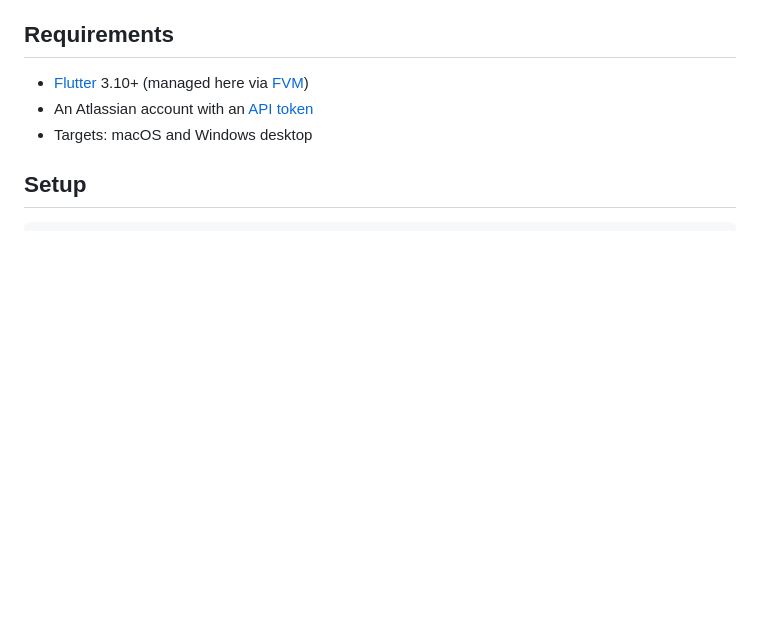
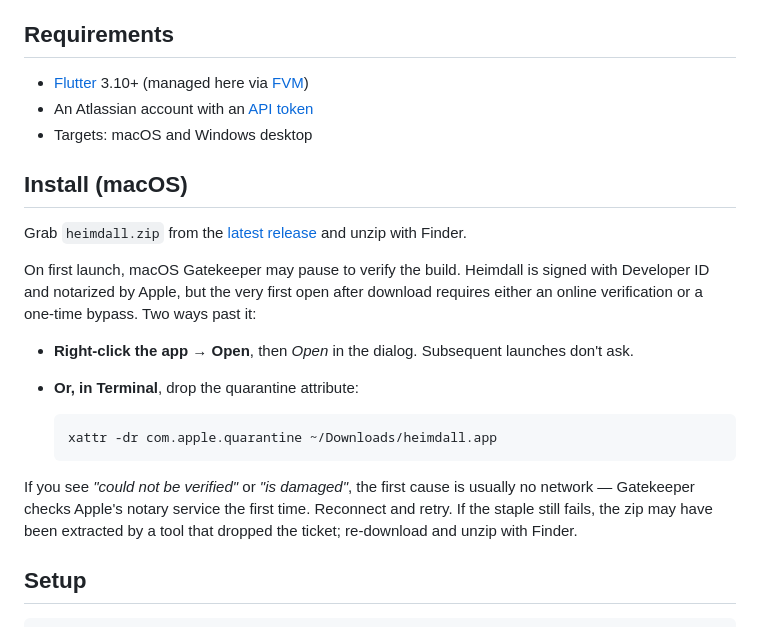
Before and after one commit to LarryHsiao/Heimdall, a Markdown page: README.md, the part around the change. GitHub-like rendering; blank space fills up the shorter version.

Commit message:
Add Install (macOS) section with Gatekeeper guidance
New section between Requirements and Setup that points users at
the latest GitHub release and explains how to handle macOS
Gatekeeper on first launch — right-click → Open, the xattr drop
fallback, and the offline / extraction edge cases that can keep
a stapled build from opening cleanly.

Co-Authored-By: Claude Opus 4.7

````diff
--- a/README.md
+++ b/README.md
@@ -17,6 +17,21 @@ Writes beyond status transitions — comments, summary edits, field edits, assig
 - [Flutter](https://docs.flutter.dev/) 3.10+ (managed here via [FVM](https://fvm.app))
 - An Atlassian account with an [API token](https://id.atlassian.com/manage-profile/security/api-tokens)
 - Targets: macOS and Windows desktop
+
+## Install (macOS)
+
+Grab `heimdall.zip` from the [latest release](https://github.com/LarryHsiao/Heimdall/releases/latest) and unzip with Finder.
+
+On first launch, macOS Gatekeeper may pause to verify the build. Heimdall is signed with Developer ID and notarized by Apple, but the very first open after download requires either an online verification or a one-time bypass. Two ways past it:
+
+- **Right-click the app → Open**, then *Open* in the dialog. Subsequent launches don't ask.
+- **Or, in Terminal**, drop the quarantine attribute:
+
+  ```bash
+  xattr -dr com.apple.quarantine ~/Downloads/heimdall.app
+  ```
+
+If you see *"could not be verified"* or *"is damaged"*, the first cause is usually no network — Gatekeeper checks Apple's notary service the first time. Reconnect and retry. If the staple still fails, the zip may have been extracted by a tool that dropped the ticket; re-download and unzip with Finder.
 
 ## Setup
 
````
